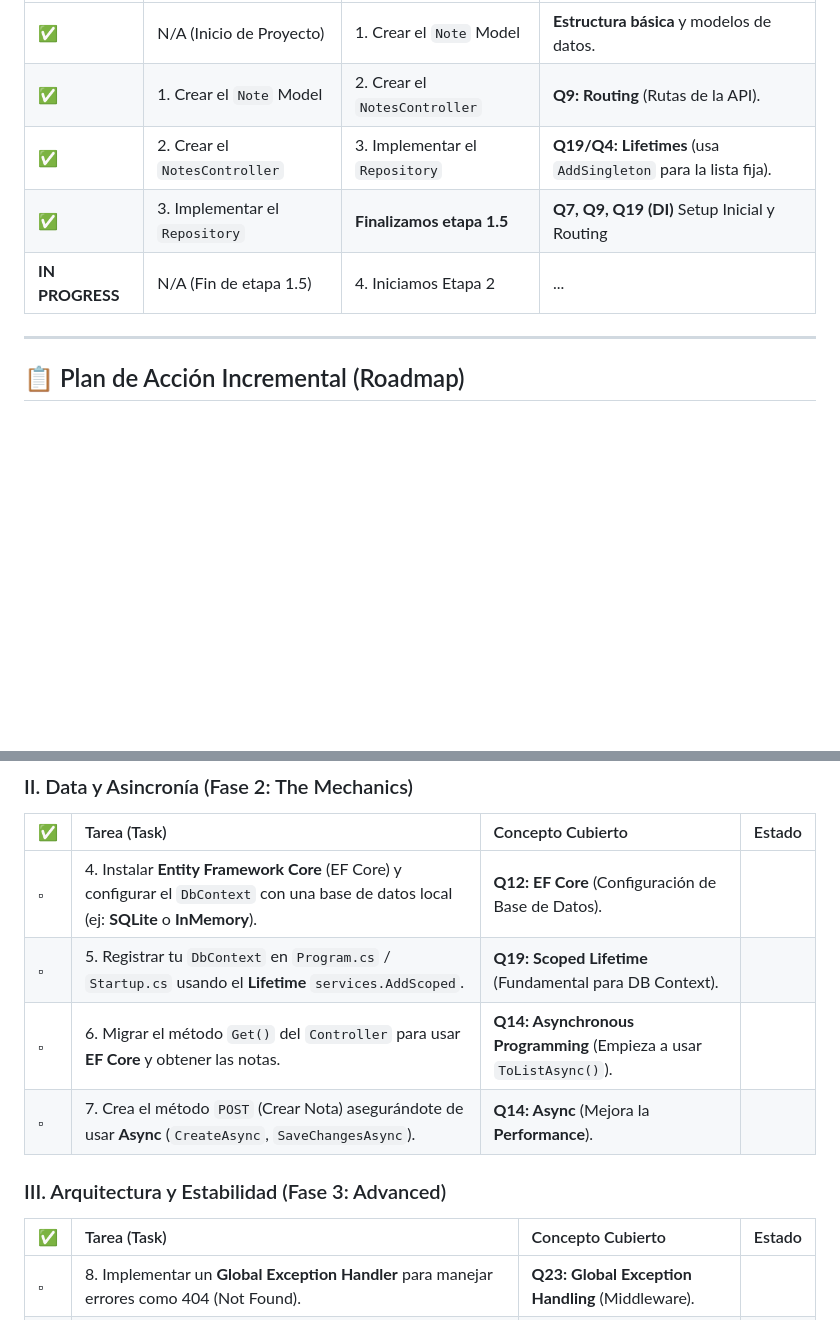
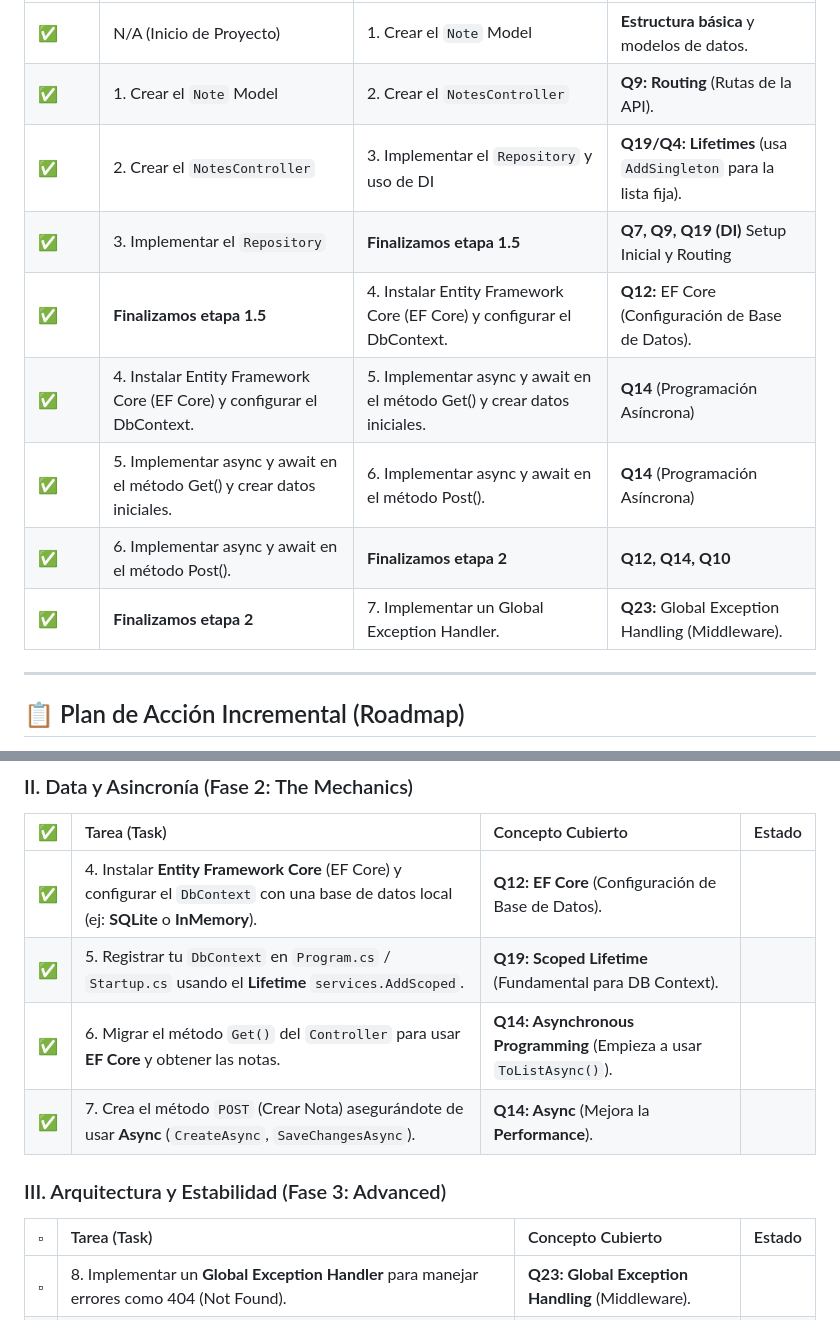
Before and after one commit to D-Madev/madev-road-to-senior, a Markdown page: Practice/NotesAPI/README.md, 2 parts joined by grey strips. Drawn GitHub-style; blank space fills up the shorter version.

Commit message:
feat(NotesAPI): completamos fase 2

```diff
--- a/Practice/NotesAPI/README.md
+++ b/Practice/NotesAPI/README.md
@@ -15,10 +15,13 @@ Esta tabla indica dónde pausaste y qué necesitas hacer a continuación. **ACTU
 | :--- | :--- | :--- | :--- |
 | **✅** | N/A (Inicio de Proyecto) | 1. Crear el `Note` Model | **Estructura básica** y modelos de datos. |
 | **✅** | 1. Crear el `Note` Model | 2. Crear el `NotesController` | **Q9: Routing** (Rutas de la API). |
-| **✅** | 2. Crear el `NotesController` | 3. Implementar el `Repository` | **Q19/Q4: Lifetimes** (usa `AddSingleton` para la lista fija). |
+| **✅** | 2. Crear el `NotesController` | 3. Implementar el `Repository` y uso de DI | **Q19/Q4: Lifetimes** (usa `AddSingleton` para la lista fija). |
 | **✅** | 3. Implementar el `Repository` | **Finalizamos etapa 1.5** | **Q7, Q9, Q19 (DI)**	Setup Inicial y Routing |
-| **IN PROGRESS** | N/A (Fin de etapa 1.5) | 4. Iniciamos Etapa 2 | ... |
-
+| **✅** | **Finalizamos etapa 1.5** | 4. Instalar Entity Framework Core (EF Core) y configurar el DbContext. | **Q12:** EF Core (Configuración de Base de Datos). |
+| **✅** | 4. Instalar Entity Framework Core (EF Core) y configurar el DbContext. | 5. Implementar async y await en el método Get() y crear datos iniciales. | **Q14** (Programación Asíncrona) |
+| **✅** | 5. Implementar async y await en el método Get() y crear datos iniciales. | 6. Implementar async y await en el método Post(). | **Q14** (Programación Asíncrona) |
+| **✅** | 6. Implementar async y await en el método Post(). | **Finalizamos etapa 2** | **Q12, Q14, Q10** |
+| **✅** | **Finalizamos etapa 2** | 7. Implementar un Global Exception Handler. | **Q23:** Global Exception Handling (Middleware). |
 ---
 
 ## 📋 Plan de Acción Incremental (Roadmap)
@@ -49,14 +52,14 @@ Empieza creando una nueva solución **ASP.NET Core Web API**.
 
 | ✅ | Tarea (Task) | Concepto Cubierto | Estado |
 | :--- | :--- | :--- | :--- |
-| $\square$ | 4. Instalar **Entity Framework Core** (EF Core) y configurar el `DbContext` con una base de datos local (ej: **SQLite** o **InMemory**). | **Q12: EF Core** (Configuración de Base de Datos). | |
-| $\square$ | 5. Registrar tu `DbContext` en `Program.cs` / `Startup.cs` usando el **Lifetime** `services.AddScoped`. | **Q19: Scoped Lifetime** (Fundamental para DB Context). | |
-| $\square$ | 6. Migrar el método `Get()` del `Controller` para usar **EF Core** y obtener las notas. | **Q14: Asynchronous Programming** (Empieza a usar `ToListAsync()`). | |
-| $\square$ | 7. Crea el método `POST` (Crear Nota) asegurándote de usar **Async** (`CreateAsync`, `SaveChangesAsync`). | **Q14: Async** (Mejora la **Performance**). | |
+| **✅** | 4. Instalar **Entity Framework Core** (EF Core) y configurar el `DbContext` con una base de datos local (ej: **SQLite** o **InMemory**). | **Q12: EF Core** (Configuración de Base de Datos). | |
+| **✅** | 5. Registrar tu `DbContext` en `Program.cs` / `Startup.cs` usando el **Lifetime** `services.AddScoped`. | **Q19: Scoped Lifetime** (Fundamental para DB Context). | |
+| **✅** | 6. Migrar el método `Get()` del `Controller` para usar **EF Core** y obtener las notas. | **Q14: Asynchronous Programming** (Empieza a usar `ToListAsync()`). | |
+| **✅** | 7. Crea el método `POST` (Crear Nota) asegurándote de usar **Async** (`CreateAsync`, `SaveChangesAsync`). | **Q14: Async** (Mejora la **Performance**). | |
 
 ### III. Arquitectura y Estabilidad (Fase 3: Advanced)
 
-| ✅ | Tarea (Task) | Concepto Cubierto | Estado |
+| $\square$ | Tarea (Task) | Concepto Cubierto | Estado |
 | :--- | :--- | :--- | :--- |
 | $\square$ | 8. Implementar un **Global Exception Handler** para manejar errores como 404 (Not Found). | **Q23: Global Exception Handling** (Middleware). | |
 | $\square$ | 9. Configurar **Health Checks** para el servicio. La *health check* debe verificar el estado de la base de datos. | **Q20: Health Checks** (Monitoreo). | |
```
Also changed, not shown: Docs/learning.md (+116 -26 lines), Docs/img/lifecycle_of_http_requests.png (added), 6 other files.
